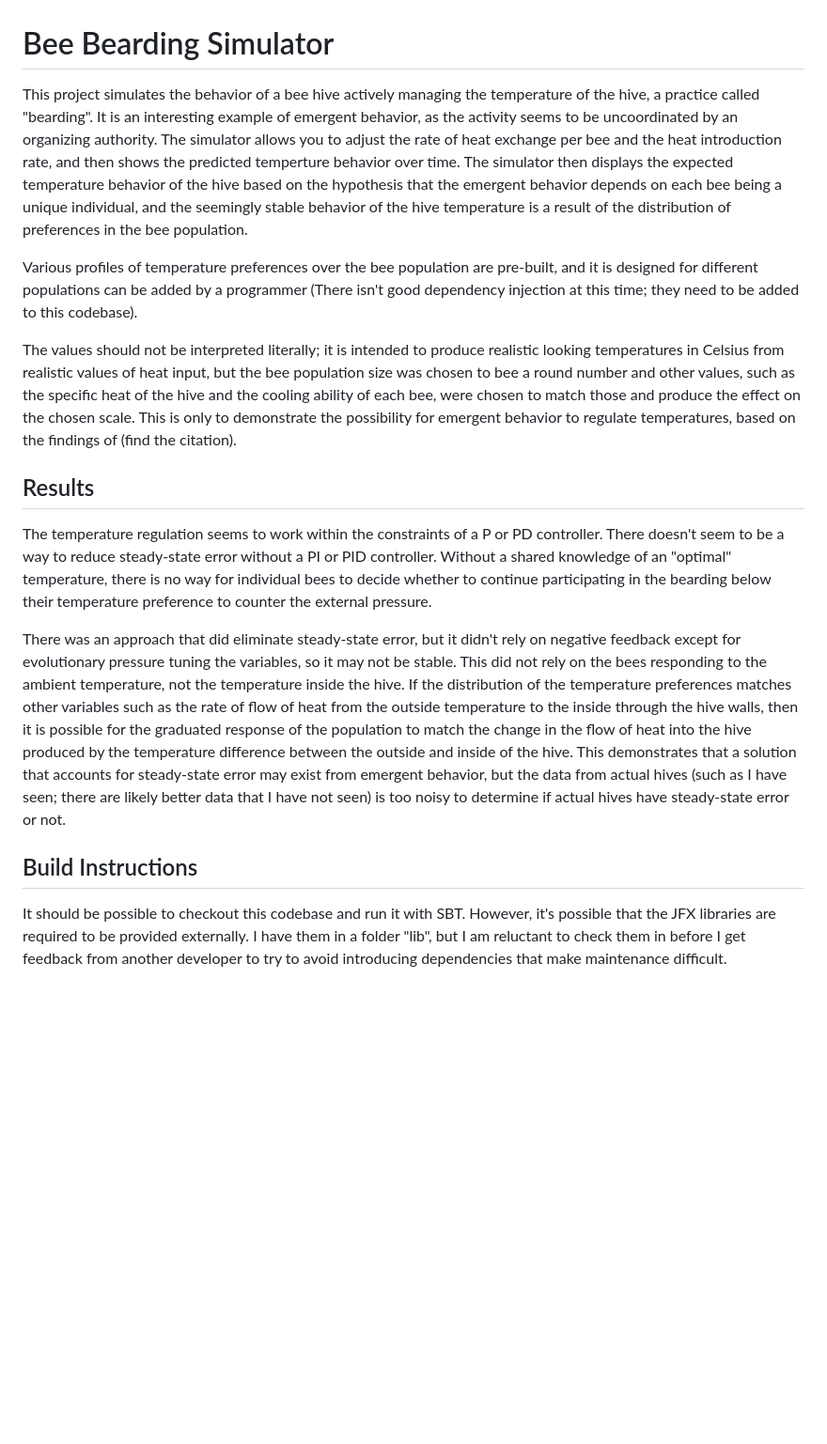
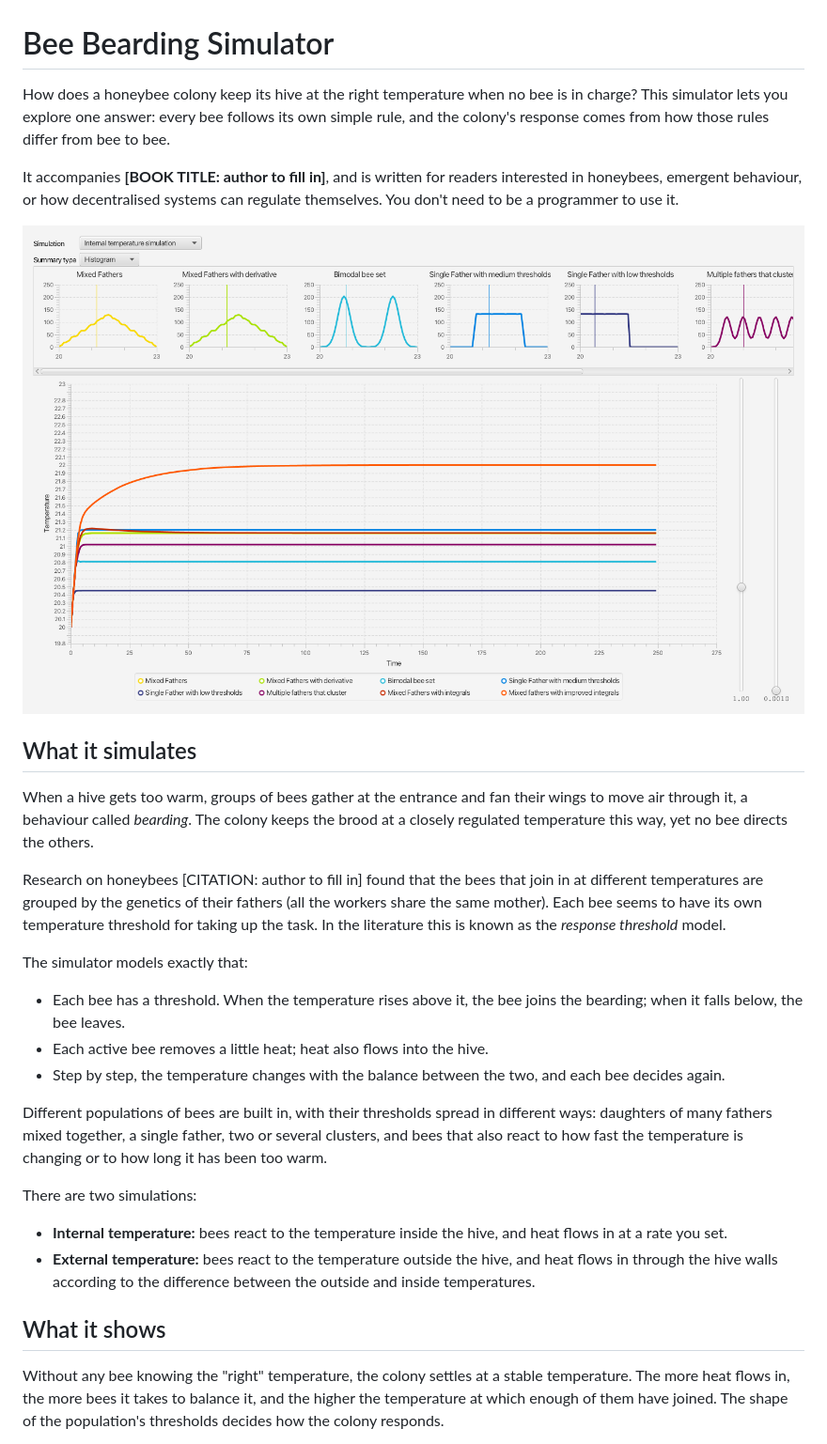
Before and after one commit to joncard1/beesim, a Markdown page: README.md, the part around one of its changes. Shown at 94% size. Drawn GitHub-style; pictures changed too: docs/images/histogram.png (added); blank space fills up the shorter version.

```diff
--- a/README.md
+++ b/README.md
@@ -1,17 +1,31 @@
 # Bee Bearding Simulator
 
-This project simulates the behavior of a bee hive actively managing the temperature of the hive, a practice called "bearding". It is an interesting example of emergent behavior, as the activity seems to be uncoordinated by an organizing authority. The simulator allows you to adjust the rate of heat exchange per bee and the heat introduction rate, and then shows the predicted temperture behavior over time. The simulator then displays the expected temperature behavior of the hive based on the hypothesis that the emergent behavior depends on each bee being a unique individual, and the seemingly stable behavior of the hive temperature is a result of the distribution of preferences in the bee population.
+How does a honeybee colony keep its hive at the right temperature when no bee is in charge? This simulator lets you explore one answer: every bee follows its own simple rule, and the colony's response comes from how those rules differ from bee to bee.
 
-Various profiles of temperature preferences over the bee population are pre-built, and it is designed for different populations can be added by a programmer (There isn't good dependency injection at this time; they need to be added to this codebase).
+It accompanies **[BOOK TITLE: author to fill in]**, and is written for readers interested in honeybees, emergent behaviour, or how decentralised systems can regulate themselves. You don't need to be a programmer to use it.
 
-The values should not be interpreted literally; it is intended to produce realistic looking temperatures in Celsius from realistic values of heat input, but the bee population size was chosen to bee a round number and other values, such as the specific heat of the hive and the cooling ability of each bee, were chosen to match those and produce the effect on the chosen scale. This is only to demonstrate the possibility for emergent behavior to regulate temperatures, based on the findings of (find the citation).
+![The simulator showing the internal temperature simulation, with a histogram of each population's temperature thresholds above a chart of the hive temperature over time](docs/images/histogram.png)
 
-## Results
+## What it simulates
 
-The temperature regulation seems to work within the constraints of a P or PD controller. There doesn't seem to be a way to reduce steady-state error without a PI or PID controller. Without a shared knowledge of an "optimal" temperature, there is no way for individual bees to decide whether to continue participating in the bearding below their temperature preference to counter the external pressure.
+When a hive gets too warm, groups of bees gather at the entrance and fan their wings to move air through it, a behaviour called *bearding*. The colony keeps the brood at a closely regulated temperature this way, yet no bee directs the others.
 
-There was an approach that did eliminate steady-state error, but it didn't rely on negative feedback except for evolutionary pressure tuning the variables, so it may not be stable. This did not rely on the bees responding to the ambient temperature, not the temperature inside the hive. If the distribution of the temperature preferences matches other variables such as the rate of flow of heat from the outside temperature to the inside through the hive walls, then it is possible for the graduated response of the population to match the change in the flow of heat into the hive produced by the temperature difference between the outside and inside of the hive. This demonstrates that a solution that accounts for steady-state error may exist from emergent behavior, but the data from actual hives (such as I have seen; there are likely better data that I have not seen) is too noisy to determine if actual hives have steady-state error or not.
+Research on honeybees [CITATION: author to fill in] found that the bees that join in at different temperatures are grouped by the genetics of their fathers (all the workers share the same mother). Each bee seems to have its own temperature threshold for taking up the task. In the literature this is known as the *response threshold* model.
 
-## Build Instructions
+The simulator models exactly that:
 
-It should be possible to checkout this codebase and run it with SBT. However, it's possible that the JFX libraries are required to be provided externally. I have them in a folder "lib", but I am reluctant to check them in before I get feedback from another developer to try to avoid introducing dependencies that make maintenance difficult.
+- Each bee has a threshold. When the temperature rises above it, the bee joins the bearding; when it falls below, the bee leaves.
+- Each active bee removes a little heat; heat also flows into the hive.
+- Step by step, the temperature changes with the balance between the two, and each bee decides again.
+
+Different populations of bees are built in, with their thresholds spread in different ways: daughters of many fathers mixed together, a single father, two or several clusters, and bees that also react to how fast the temperature is changing or to how long it has been too warm.
+
+There are two simulations:
+
+- **Internal temperature:** bees react to the temperature inside the hive, and heat flows in at a rate you set.
+- **External temperature:** bees react to the temperature outside the hive, and heat flows in through the hive walls according to the difference between the outside and inside temperatures.
+
+## What it shows
+
+Without any bee knowing the "right" temperature, the colony settles at a stable temperature. The more heat flows in, the more bees it takes to balance it, and the higher the temperature at which enough of them have joined. The shape of the population's thresholds decides how the colony responds.
+
```
Also changed, not shown: other parts of README.md (+53 -0 lines), docs/images/cumulative.png (added), docs/images/external.png (added), 1 other file.
